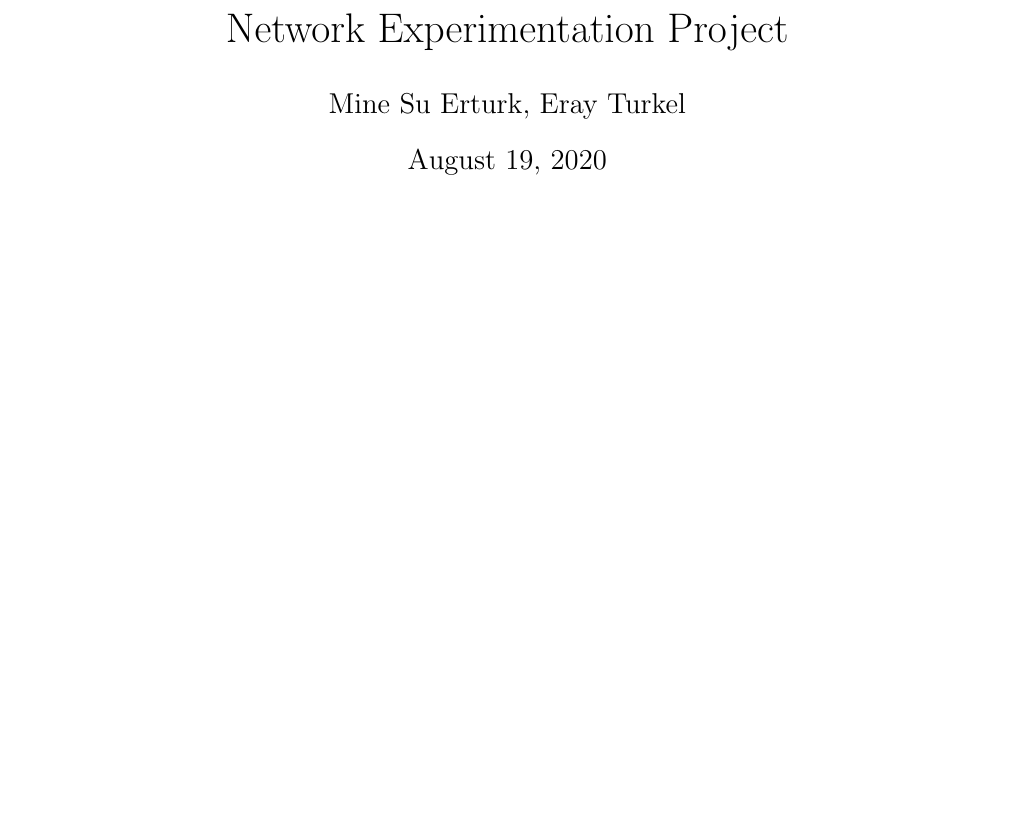
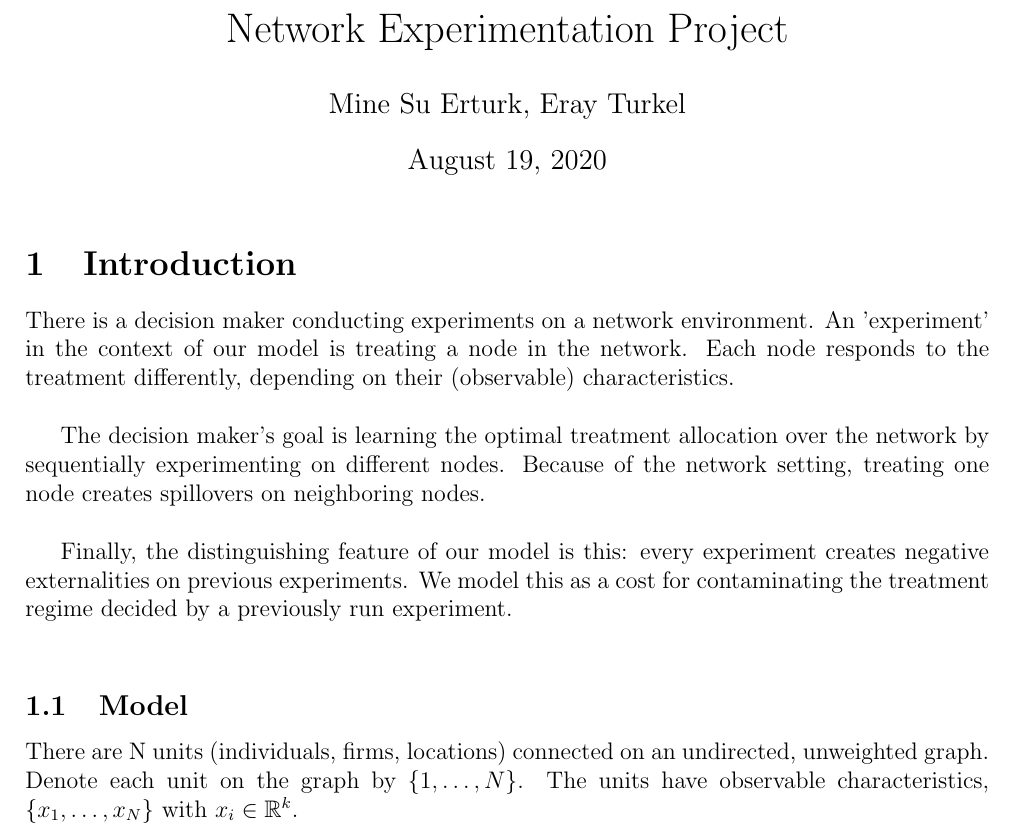
Before and after one commit to erayturkel/NetworkExperiments, a LaTeX document (Network_Experiment_Spillovers.tex): part of the page, cut so that both start at the same text, the shorter picture padded with empty space. Compiled offline with pdfLaTeX.

Commit message:
Initial summary

```diff
--- a/Network_Experiment_Spillovers.tex
+++ b/Network_Experiment_Spillovers.tex
@@ -10,5 +10,18 @@
 \begin{document}
 \maketitle
 
+\section{Introduction}
+
+There is a decision maker conducting experiments on a network environment. An 'experiment' in the context of our model is treating a node in the network. Each node responds to the treatment differently, depending on their (observable) characteristics.\\
+
+The decision maker's goal is learning the optimal treatment allocation over the network by sequentially experimenting on different nodes. Because of the network setting, treating one node creates spillovers on neighboring nodes.\\
+
+Finally, the distinguishing feature of our model is this: every experiment creates negative externalities on previous experiments. We model this as a cost for contaminating the treatment regime decided by a previously run experiment.\\
+
+\subsection{Model}
+
+There are N units (individuals, firms, locations) connected on an undirected, unweighted graph. Denote each unit on the graph by $\{1, \dots, N \}$. The units have observable characteristics, $\{x_1 , \dots, x_N \}$ with $x_i \in \mathbb{R}^k$.
+
+
 
 \end{document}
```
Also changed, not shown: Network_Experiment_Spillovers.pdf, 3 other files.
